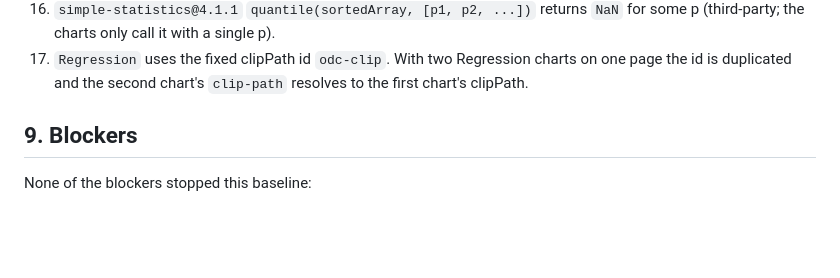
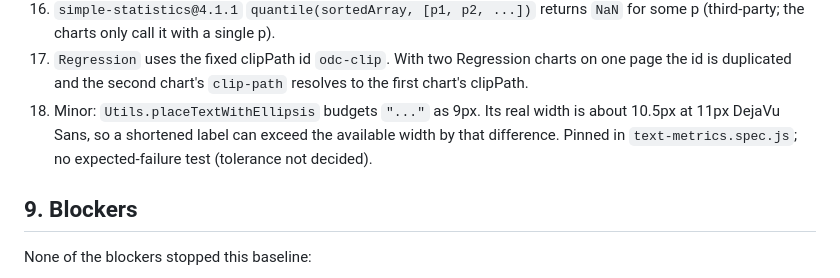
Before and after one commit to mwasiluk/ODC-d3, a Markdown page: docs/modernization/BASELINE.md, the part around the change. Drawn GitHub-style; blank space fills up the shorter version.

Commit message:
[docs] document font hinting flag and ellipsis overflow (8.18)

```diff
--- a/docs/modernization/BASELINE.md
+++ b/docs/modernization/BASELINE.md
@@ -349,6 +349,10 @@ Found by the contract tests (`docs/modernization/TESTING.md`), reproduced in
 17. `Regression` uses the fixed clipPath id `odc-clip`. With two Regression
     charts on one page the id is duplicated and the second chart's
     `clip-path` resolves to the first chart's clipPath.
+18. Minor: `Utils.placeTextWithEllipsis` budgets `"..."` as 9px. Its real
+    width is about 10.5px at 11px DejaVu Sans, so a shortened label can
+    exceed the available width by that difference. Pinned in
+    `text-metrics.spec.js`; no expected-failure test (tolerance not decided).
 
 ## 9. Blockers
 
```
Also changed, not shown: docs/modernization/TESTING.md (+4 -1 lines).
